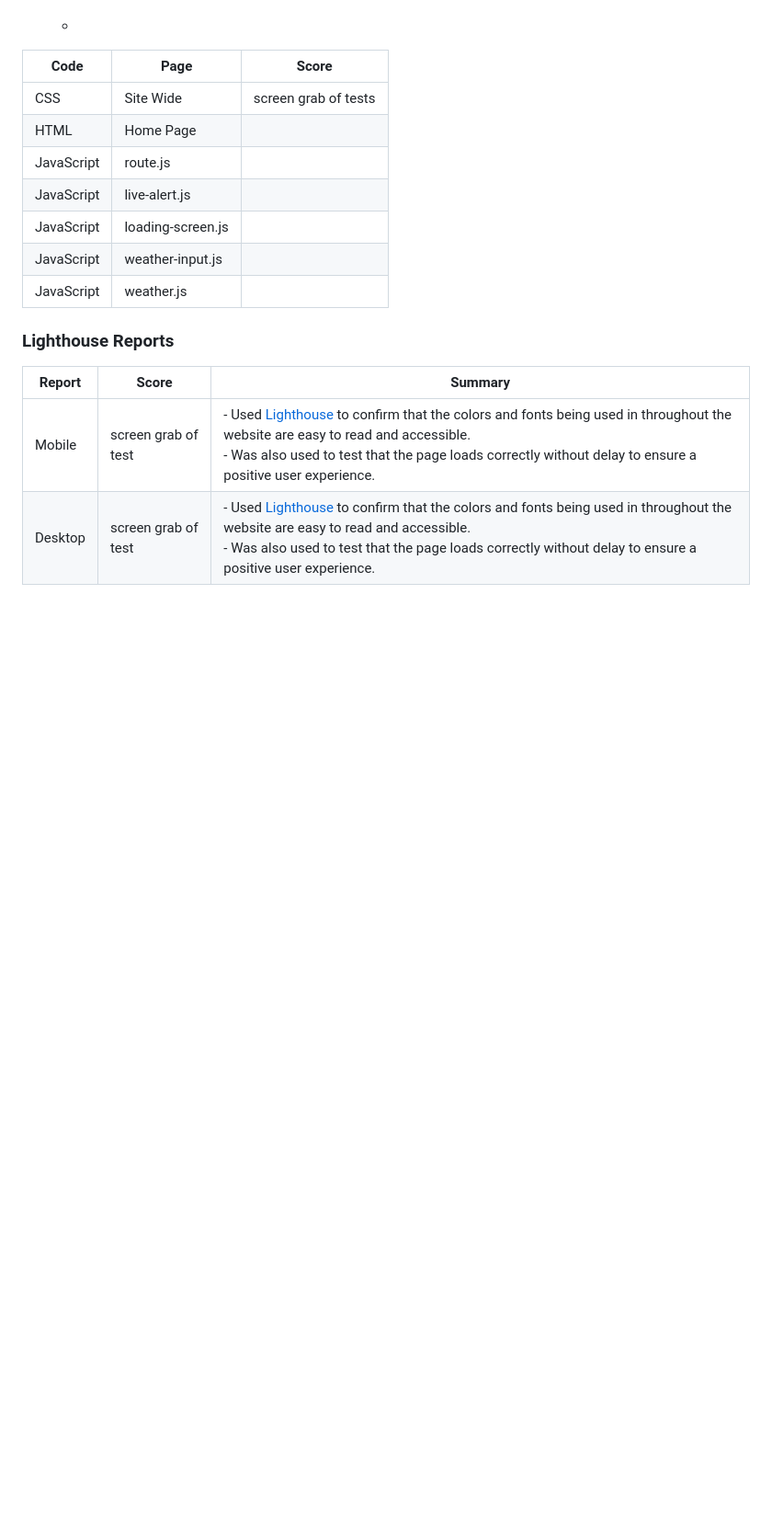
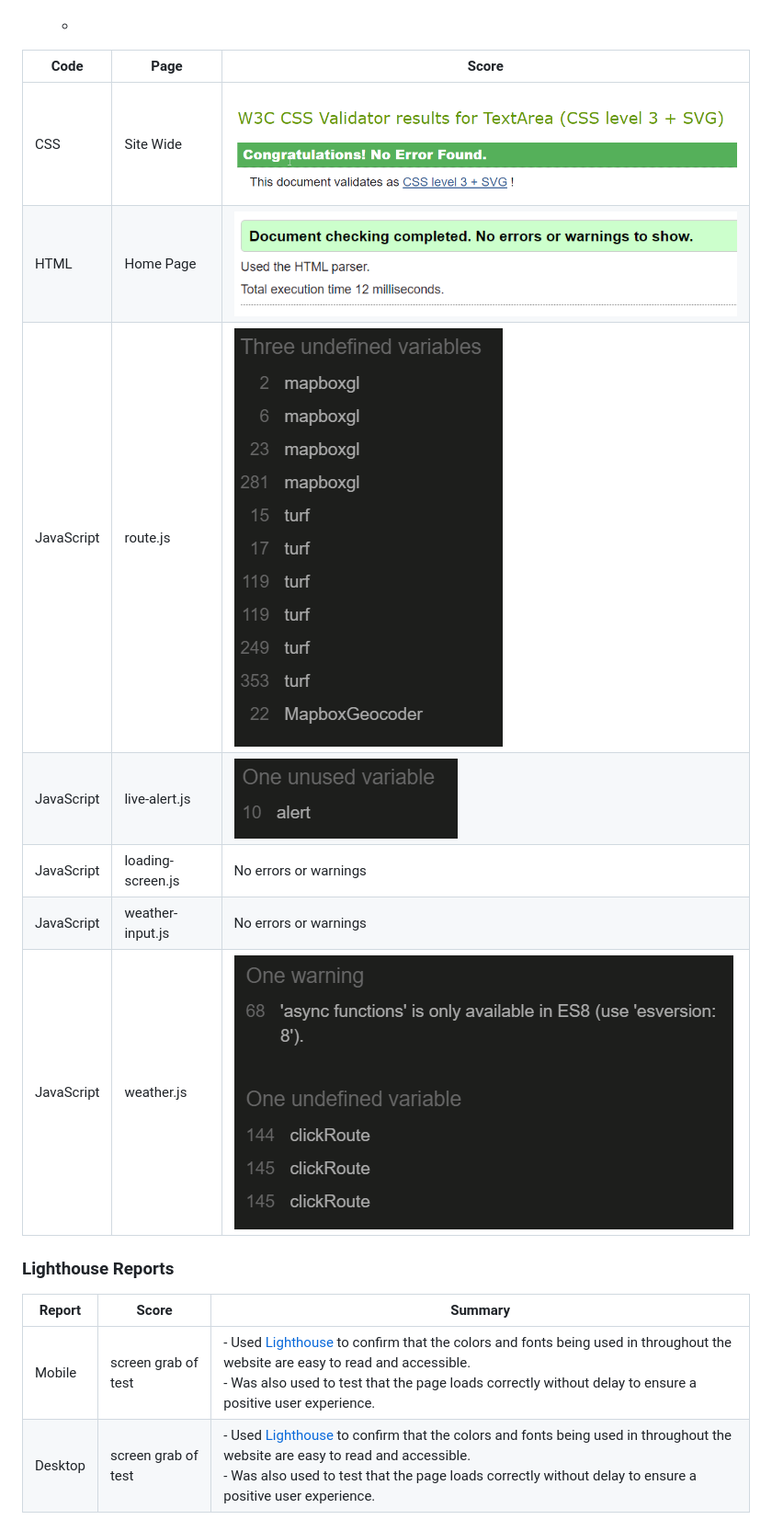
Before and after one commit to sean-meade/plan-my-run, a Markdown page: README.md, the part around the change printed below. Shown: that part at 92% size. Drawn GitHub-style; pictures changed too: docs/images/testing/jshint-live-alert.png (added), docs/images/testing/jshint-route.png (added), docs/images/testing/jshint-weather.png (added); blank space fills up the shorter version.

Commit message:
Add images for js validation and add them to README

```diff
--- a/README.md
+++ b/README.md
@@ -385,13 +385,13 @@ iPhone SE| No appearance, responsiveness nor functionality issues. | Pass
 
 Code | Page | Score
 --- | --- | ---
-CSS | Site Wide | screen grab of tests
-HTML | Home Page |
-JavaScript| route.js |
-JavaScript| live-alert.js |
-JavaScript| loading-screen.js |
-JavaScript| weather-input.js |
-JavaScript| weather.js |
+CSS | Site Wide | ![CSS Validation](docs/images/testing/css-validation.png "CSS Validation")
+HTML | Home Page | ![HTML Validation](docs/images/testing/html-validation.png "HTML Validation")
+JavaScript| route.js | ![route.js Validation](docs/images/testing/jshint-route.png "route.js Validation")
+JavaScript| live-alert.js | ![live-alert.js Validation](docs/images/testing/jshint-live-alert.png "live-alert.js Validation")
+JavaScript| loading-screen.js | No errors or warnings
+JavaScript| weather-input.js | No errors or warnings
+JavaScript| weather.js | ![weather.js Validation](docs/images/testing/jshint-weather.png "weather.js Validation")
 
 ### Lighthouse Reports
 Report | Score | Summary
```
Also changed, not shown: other parts of README.md (+1 -1 lines).
